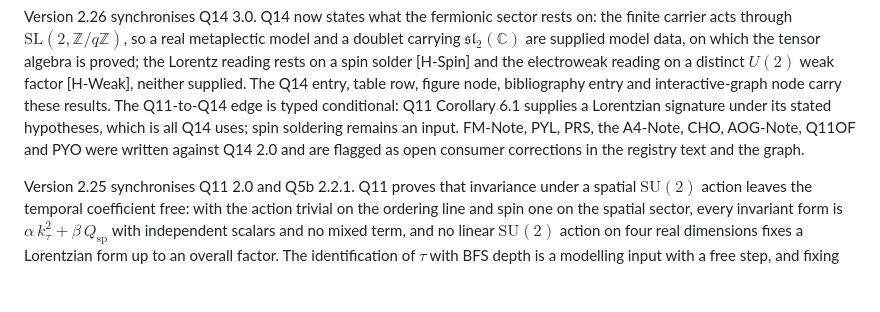
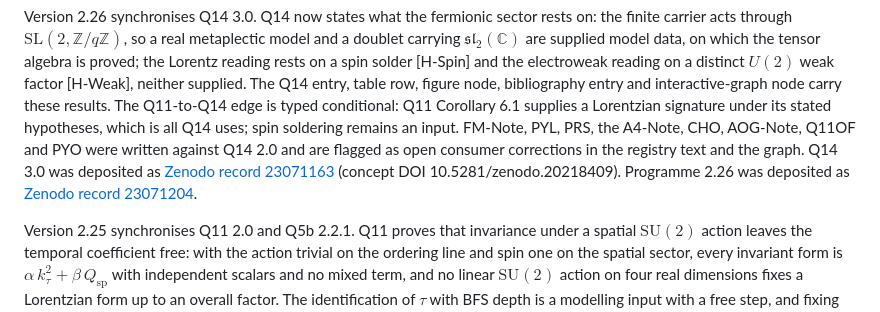
Before and after one commit to Cosmochrony/program, a Markdown page: README.md, the part around the change. GitHub-like rendering; blank space fills up the shorter version.

Commit message:
Registry README: record the 2.26 and Q14 3.0 deposits

```diff
--- a/README.md
+++ b/README.md
@@ -16,7 +16,8 @@ supplied. The Q14 entry, table row, figure node, bibliography entry and interact
 The Q11-to-Q14 edge is typed conditional: Q11 Corollary 6.1 supplies a Lorentzian signature under its stated
 hypotheses, which is all Q14 uses; spin soldering remains an input. FM-Note, PYL, PRS, the A4-Note, CHO, AOG-Note,
 Q11OF and PYO were written against Q14 2.0 and are flagged as open consumer corrections in the registry text and
-the graph.
+the graph. Q14 3.0 was deposited as [Zenodo record 23071163](https://zenodo.org/record/23071163) (concept DOI
+10.5281/zenodo.20218409). Programme 2.26 was deposited as [Zenodo record 23071204](https://zenodo.org/record/23071204).
 
 Version 2.25 synchronises Q11 2.0 and Q5b 2.2.1. Q11 proves that invariance under a spatial $\mathrm{SU}(2)$ action
 leaves the temporal coefficient free: with the action trivial on the ordering line and spin one on the spatial sector,
```
